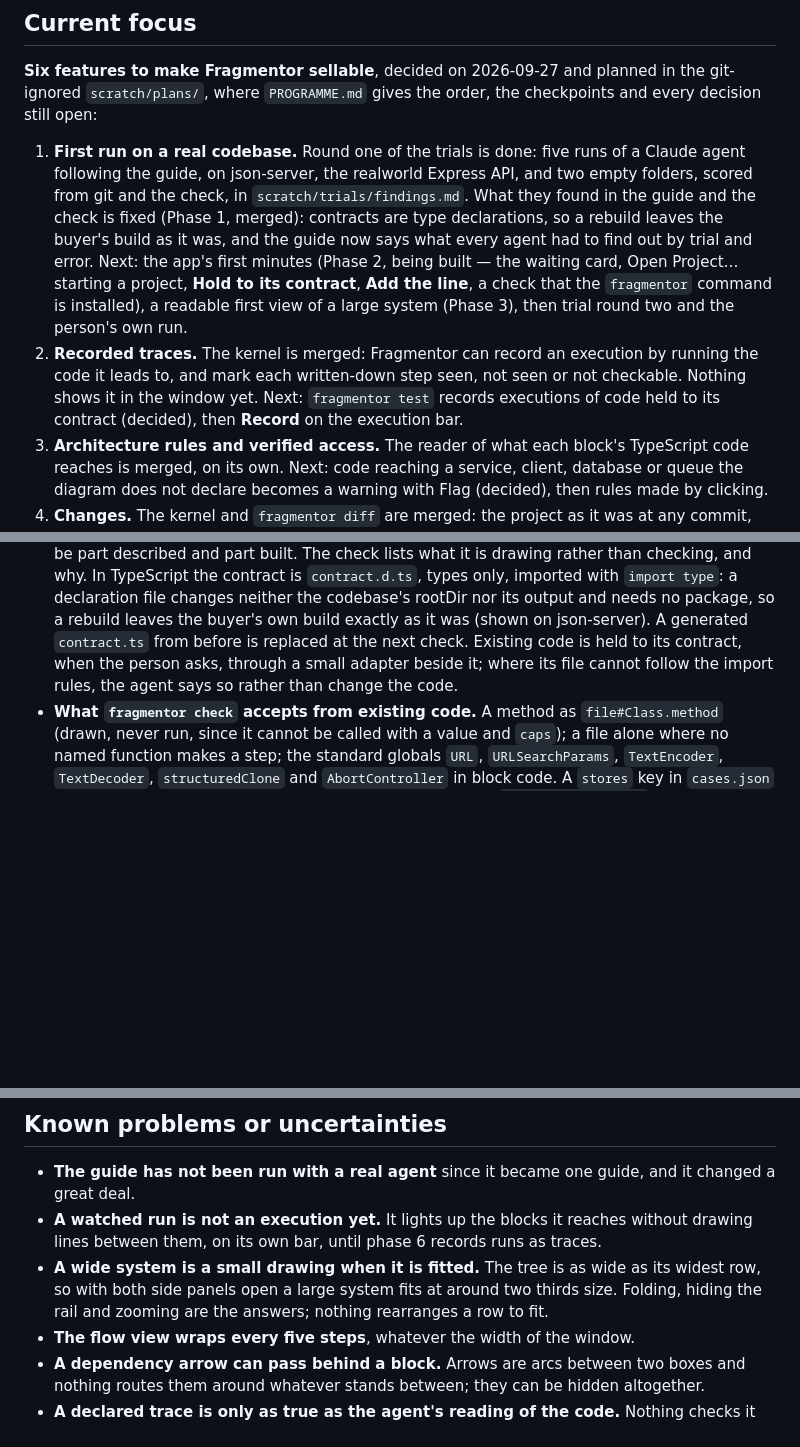
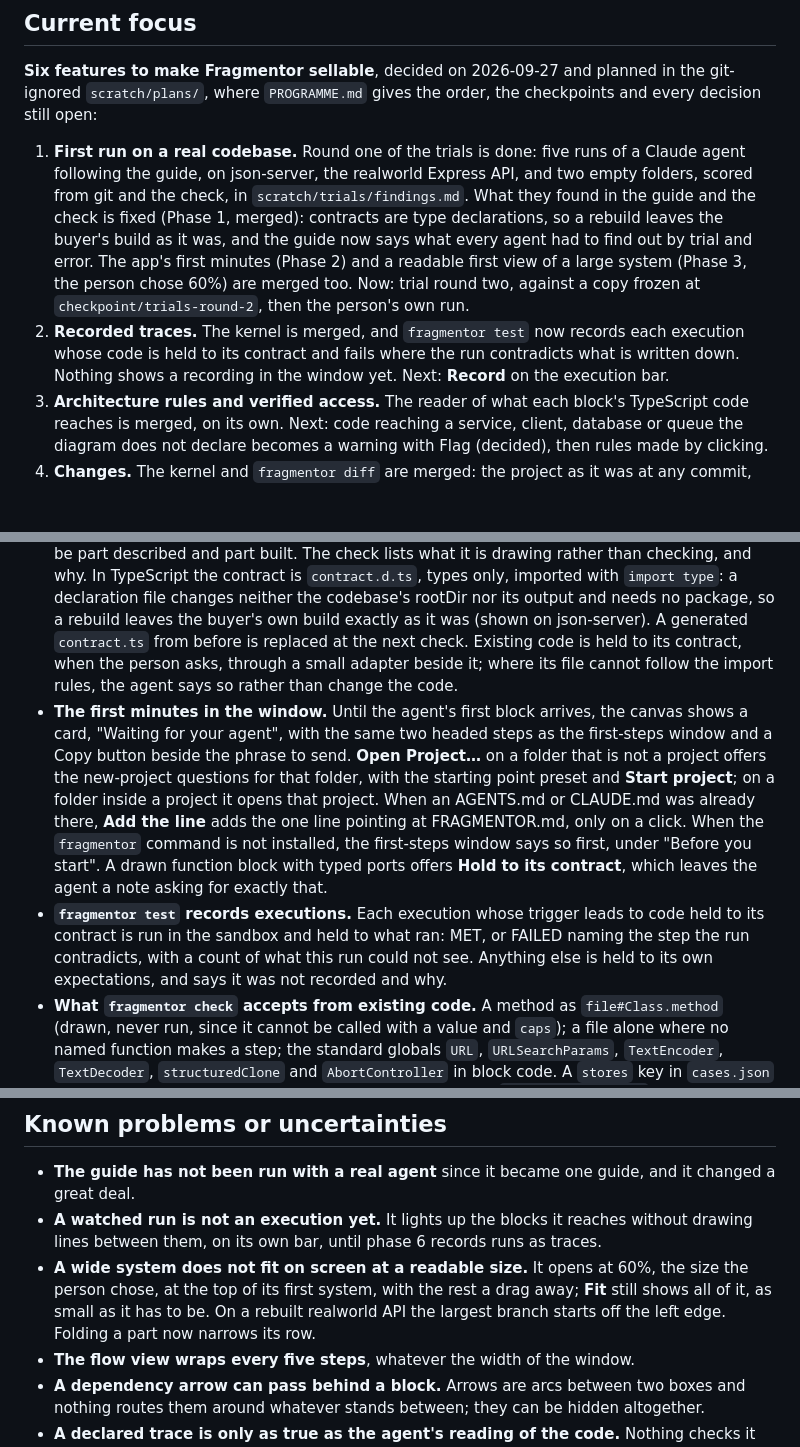
Before and after one commit to quinngifford/Fragmentor, a Markdown page: STATUS.md, 3 parts joined by grey strips. Rendered like a GitHub page; blank space fills up the shorter version.

Commit message:
Say what the first minutes in the window and fragmentor test now do
Co-Authored-By: Claude Opus 5.5 <noreply@anthropic.com>

```diff
--- a/STATUS.md
+++ b/STATUS.md
@@ -4,8 +4,8 @@
 
 **Six features to make Fragmentor sellable**, decided on 2026-09-27 and planned in the git-ignored `scratch/plans/`, where `PROGRAMME.md` gives the order, the checkpoints and every decision still open:
 
-1. **First run on a real codebase.** Round one of the trials is done: five runs of a Claude agent following the guide, on json-server, the realworld Express API, and two empty folders, scored from git and the check, in `scratch/trials/findings.md`. What they found in the guide and the check is fixed (Phase 1, merged): contracts are type declarations, so a rebuild leaves the buyer's build as it was, and the guide now says what every agent had to find out by trial and error. Next: the app's first minutes (Phase 2, being built — the waiting card, Open Project… starting a project, **Hold to its contract**, **Add the line**, a check that the `fragmentor` command is installed), a readable first view of a large system (Phase 3), then trial round two and the person's own run.
-2. **Recorded traces.** The kernel is merged: Fragmentor can record an execution by running the code it leads to, and mark each written-down step seen, not seen or not checkable. Nothing shows it in the window yet. Next: `fragmentor test` records executions of code held to its contract (decided), then **Record** on the execution bar.
+1. **First run on a real codebase.** Round one of the trials is done: five runs of a Claude agent following the guide, on json-server, the realworld Express API, and two empty folders, scored from git and the check, in `scratch/trials/findings.md`. What they found in the guide and the check is fixed (Phase 1, merged): contracts are type declarations, so a rebuild leaves the buyer's build as it was, and the guide now says what every agent had to find out by trial and error. The app's first minutes (Phase 2) and a readable first view of a large system (Phase 3, the person chose 60%) are merged too. Now: trial round two, against a copy frozen at `checkpoint/trials-round-2`, then the person's own run.
+2. **Recorded traces.** The kernel is merged, and `fragmentor test` now records each execution whose code is held to its contract and fails where the run contradicts what is written down. Nothing shows a recording in the window yet. Next: **Record** on the execution bar.
 3. **Architecture rules and verified access.** The reader of what each block's TypeScript code reaches is merged, on its own. Next: code reaching a service, client, database or queue the diagram does not declare becomes a warning with Flag (decided), then rules made by clicking.
 4. **Changes.** The kernel and `fragmentor diff` are merged: the project as it was at any commit, and what changed since. Next: the Changes bar in the window.
 5. **Python.** Not started; waits for its decisions.
@@ -44,6 +44,8 @@ What is still open, for whoever picks this up:
 
 - **Where the code is.** Every function block that is not planned says where its implementation lives with `code`, a file relative to the project and optionally `#` and the name of the function in it. Nothing about where a block's folder sits says anything about where its code sits. `fragmentor check` reports a pointer that leads nowhere as a warning, because it cannot tell code nobody has written yet from code that moved, and whoever is working on it can.
 - **What Fragmentor holds to a contract.** A function block whose ports are types, in a language there is a pack for, gets a contract in its own folder; code that imports that contract is typechecked against it, run and tested; anything else is drawn. Per block, so one codebase can be part described and part built. The check lists what it is drawing rather than checking, and why. In TypeScript the contract is `contract.d.ts`, types only, imported with `import type`: a declaration file changes neither the codebase's rootDir nor its output and needs no package, so a rebuild leaves the buyer's own build exactly as it was (shown on json-server). A generated `contract.ts` from before is replaced at the next check. Existing code is held to its contract, when the person asks, through a small adapter beside it; where its file cannot follow the import rules, the agent says so rather than change the code.
+- **The first minutes in the window.** Until the agent's first block arrives, the canvas shows a card, "Waiting for your agent", with the same two headed steps as the first-steps window and a Copy button beside the phrase to send. **Open Project…** on a folder that is not a project offers the new-project questions for that folder, with the starting point preset and **Start project**; on a folder inside a project it opens that project. When an AGENTS.md or CLAUDE.md was already there, **Add the line** adds the one line pointing at FRAGMENTOR.md, only on a click. When the `fragmentor` command is not installed, the first-steps window says so first, under "Before you start". A drawn function block with typed ports offers **Hold to its contract**, which leaves the agent a note asking for exactly that.
+- **`fragmentor test` records executions.** Each execution whose trigger leads to code held to its contract is run in the sandbox and held to what ran: MET, or FAILED naming the step the run contradicts, with a count of what this run could not see. Anything else is held to its own expectations, and says it was not recorded and why.
 - **What `fragmentor check` accepts from existing code.** A method as `file#Class.method` (drawn, never run, since it cannot be called with a value and `caps`); a file alone where no named function makes a step; the standard globals `URL`, `URLSearchParams`, `TextEncoder`, `TextDecoder`, `structuredClone` and `AbortController` in block code. A `stores` key in `cases.json` that is not a store entry is an error naming the one meant. `fragmentor rebuild` and the other phrases typed into a shell explain that they are for the agent.
 - **Recording an execution, in the kernel.** `src/run/record.ts` runs the function an execution's trigger leads to, through the bench's own machinery, with every store read, write, remove and send reported by the harness; `src/model/recorded.ts` turns that into a trace marked `recorded` and checks each written-down step and expectation against it — seen, not seen with the reason, or not checkable from this run with the reason. On `examples/tickets` all four executions record and agree, and a wrong written step is caught. Only code held to its contract is recorded.
 - **What code reaches, in the kernel.** `src/lang/typescriptReach.ts` and `src/project/reach.ts` read, per block, which other blocks its TypeScript code directly reaches through imports and calls, following barrels and path aliases, and say what they could not read. Not yet used by the check or the window. About 0.4 s cold on an 881-block project.
@@ -90,7 +92,7 @@ What is still open, for whoever picks this up:
 
 - **The guide has not been run with a real agent** since it became one guide, and it changed a great deal.
 - **A watched run is not an execution yet.** It lights up the blocks it reaches without drawing lines between them, on its own bar, until phase 6 records runs as traces.
-- **A wide system is a small drawing when it is fitted.** The tree is as wide as its widest row, so with both side panels open a large system fits at around two thirds size. Folding, hiding the rail and zooming are the answers; nothing rearranges a row to fit.
+- **A wide system does not fit on screen at a readable size.** It opens at 60%, the size the person chose, at the top of its first system, with the rest a drag away; **Fit** still shows all of it, as small as it has to be. On a rebuilt realworld API the largest branch starts off the left edge. Folding a part now narrows its row.
 - **The flow view wraps every five steps**, whatever the width of the window.
 - **A dependency arrow can pass behind a block.** Arrows are arcs between two boxes and nothing routes them around whatever stands between; they can be hidden altogether.
 - **A declared trace is only as true as the agent's reading of the code.** Nothing checks it against the code until traces can be recorded, and its expectations are the same reading again, so holding one to the other catches a contradiction rather than a mistake.
```
